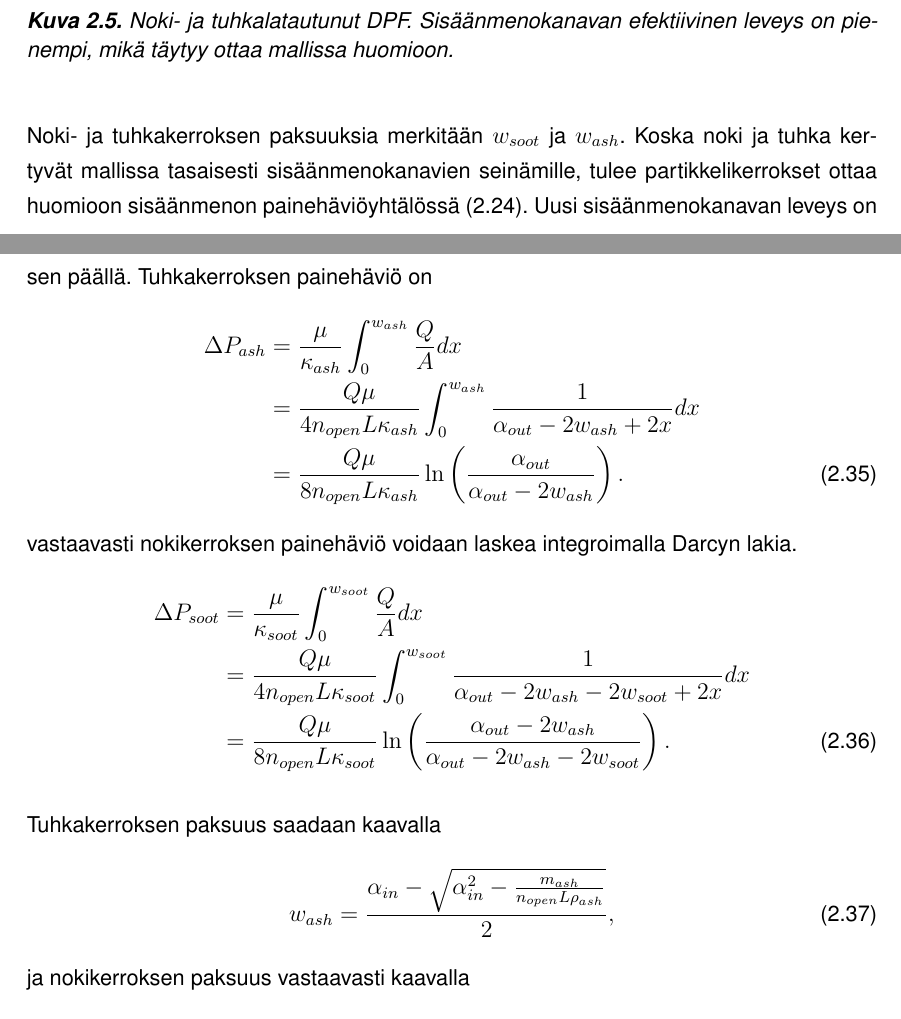
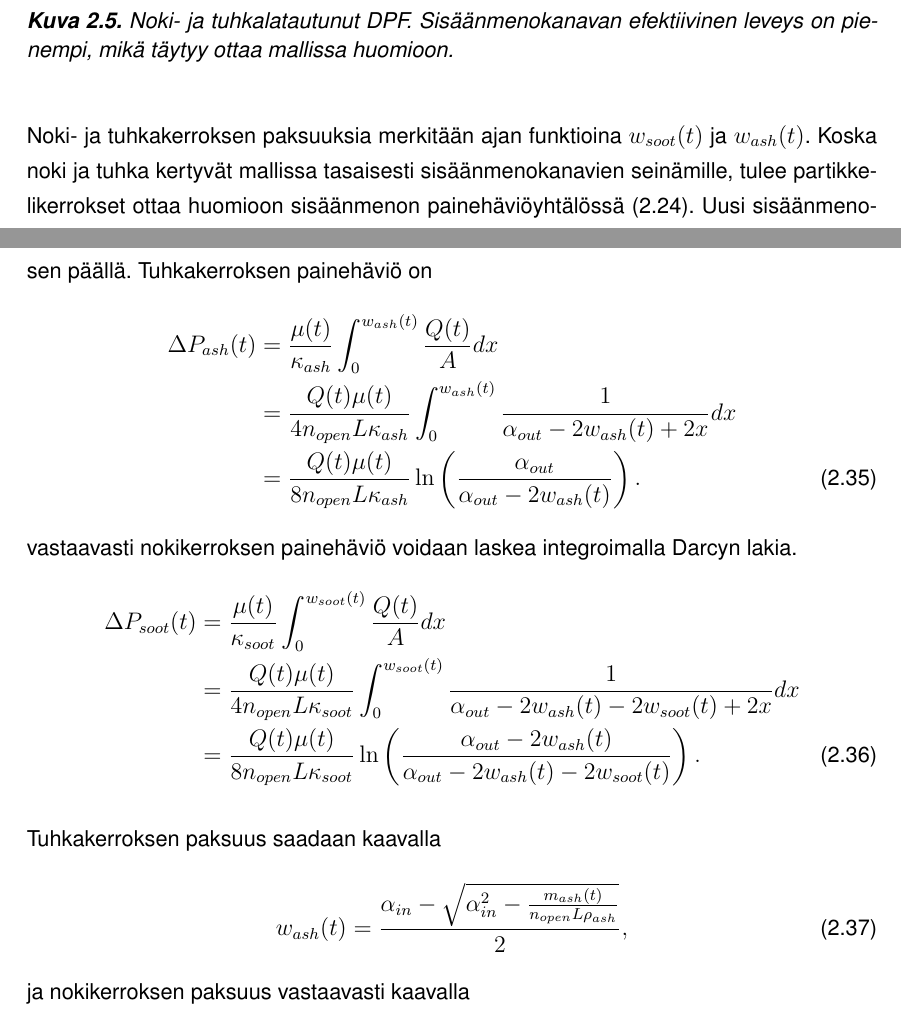
Before and after one commit to sheriffraato/diplomityo, a LaTeX thesis (masters-thesis-main/main.tex, which reads masters-thesis-main/tex/dpf.tex): two parts of pages 18 and 19 of 26, joined at a grey line, cut so that both start at the same text. Compiled offline with pdfLaTeX; a LaTeX package or settings file that is missing is left out.

```diff
--- a/masters-thesis-main/tex/dpf.tex
+++ b/masters-thesis-main/tex/dpf.tex
@@ -232,10 +235,10 @@
     \caption{Noki- ja tuhkalatautunut DPF. Sisäänmenokanavan efektiivinen leveys on pienempi, mikä täytyy ottaa mallissa huomioon.}
     \label{fig:hac_dpf_loaded}
 \end{figure}
-Noki- ja tuhkakerroksen paksuuksia merkitään \(w_{soot}\) ja \(w_{ash}\).
+Noki- ja tuhkakerroksen paksuuksia merkitään ajan funktioina \(w_{soot}(t)\) ja \(w_{ash}(t)\).
 Koska noki ja tuhka kertyvät mallissa tasaisesti sisäänmenokanavien seinämille, tulee partikkelikerrokset ottaa huomioon sisäänmenon painehäviöyhtälössä \eqref{eq:DeltaP_inlet_clean}. Uusi sisäänmenokanavan leveys on
 \begin{align}
-    \alpha_{in}^* = \alpha_{in} -2w_{soot}-2w_{ash}.
+    \alpha_{in}^*(t) = \alpha_{in} -2w_{soot}(t)-2w_{ash}(t).
 \end{align}
 Näin ollen saadaan suodattimen sisäänmenon painehäviö
 \begin{align}
@@ -246,22 +249,22 @@
 Tarkastellaan vielä noki- ja tuhkakerroksen aiheuttamia painehäviöitä. Molemmat kerrokset ovat huokoisia, joten niiden aiheuttamat painehäviöt voidaan mallintaa keskenään samalla tavalla. Nokikerroksen painehäviö saadaan \cite{Konstandopoulos2000} mukaan laskettua integroimalla Darcyn lakia partikkelikerroksen läpi. Laajennetaan mallia myös tuhkakerrokselle. Oletetaan mallissa kaiken tuhkan olevan seinämää lähempi kerros, ja vastaavasti kaiken noen olevan tuhkakerroksen päällä.
 Tuhkakerroksen painehäviö on
 \begin{align}
-    \Delta P_{ash} &= \frac{\mu}{\kappa_{ash}} \int_0^{w_{ash}}  \frac{Q}{A}dx
-    \nonumber\\ &= \frac{Q \mu }{4 n_{open} L \kappa_{ash}} \int_0^{w_{ash}}  \frac{1}{\alpha_{out}-2w_{ash}+2x}dx
-    \nonumber \\ &= \frac{Q\mu}{8 n_{open} L \kappa_{ash}}\ln\left(\frac{\alpha_{out}}{\alpha_{out}-2w_{ash}}\right).
+    \Delta P_{ash}(t) &= \frac{\mu(t)}{\kappa_{ash}} \int_0^{w_{ash}(t)}  \frac{Q(t)}{A}dx
+    \nonumber\\ &= \frac{Q(t) \mu(t) }{4 n_{open} L \kappa_{ash}} \int_0^{w_{ash}(t)}  \frac{1}{\alpha_{out}-2w_{ash}(t)+2x}dx
+    \nonumber \\ &= \frac{Q(t)\mu(t)}{8 n_{open} L \kappa_{ash}}\ln\left(\frac{\alpha_{out}}{\alpha_{out}-2w_{ash}(t)}\right).
 \end{align}
 vastaavasti nokikerroksen painehäviö voidaan laskea integroimalla Darcyn lakia.
 \begin{align}
-    \Delta P_{soot }&= \frac{\mu}{\kappa_{soot}} \int_{0}^{w_{soot}}  \frac{Q}{A}dx
-    \nonumber\\    &= \frac{Q \mu }{4 n_{open} L \kappa_{soot}} \int_{0}^{w_{soot}}  \frac{1}{\alpha_{out}-2w_{ash}-2w_{soot}+2x}dx
-    \nonumber \\ &= \frac{Q\mu}{8 n_{open} L \kappa_{soot}}\ln\left(\frac{\alpha_{out}-2w_{ash}}{\alpha_{out}-2w_{ash}-2w_{soot}}\right).
+    \Delta P_{soot}(t) &= \frac{\mu(t)}{\kappa_{soot}} \int_{0}^{w_{soot}(t)}  \frac{Q(t)}{A}dx
+    \nonumber\\    &= \frac{Q(t) \mu(t) }{4 n_{open} L \kappa_{soot}} \int_{0}^{w_{soot}(t)}  \frac{1}{\alpha_{out}-2w_{ash}(t)-2w_{soot}(t)+2x}dx
+    \nonumber \\ &= \frac{Q(t)\mu(t)}{8 n_{open} L \kappa_{soot}}\ln\left(\frac{\alpha_{out}-2w_{ash}(t)}{\alpha_{out}-2w_{ash}(t)-2w_{soot}(t)}\right).
 \end{align}
 
 Tuhkakerroksen paksuus saadaan kaavalla
 \begin{align}
-    w_{ash} = \frac{\alpha_{in} - \sqrt{\alpha_{in}^2 - \frac{m_{ash}}{ n_{open} L \rho_{ash}}}}{2},
+    w_{ash}(t) = \frac{\alpha_{in} - \sqrt{\alpha_{in}^2 - \frac{m_{ash}(t)}{ n_{open} L \rho_{ash}}}}{2},
 \end{align}
 ja nokikerroksen paksuus vastaavasti kaavalla
 \begin{align}
-    w_{soot}= \frac{\alpha_{in}-2w_{ash} - \sqrt{(\alpha_{in}-2w_{ash})^2 - \frac{m_{soot}}{ n_{open} L \rho_{soot}}}}{2}.
+    w_{soot}(t)= \frac{\alpha_{in}-2w_{ash}(t) - \sqrt{(\alpha_{in}-2w_{ash}(t))^2 - \frac{m_{soot}(t)}{ n_{open} L \rho_{soot}}}}{2}.
 \end{align}
```
Also changed, not shown: masters-thesis-main/tex/dpf.tex (35 more changed lines), 2 other files.
